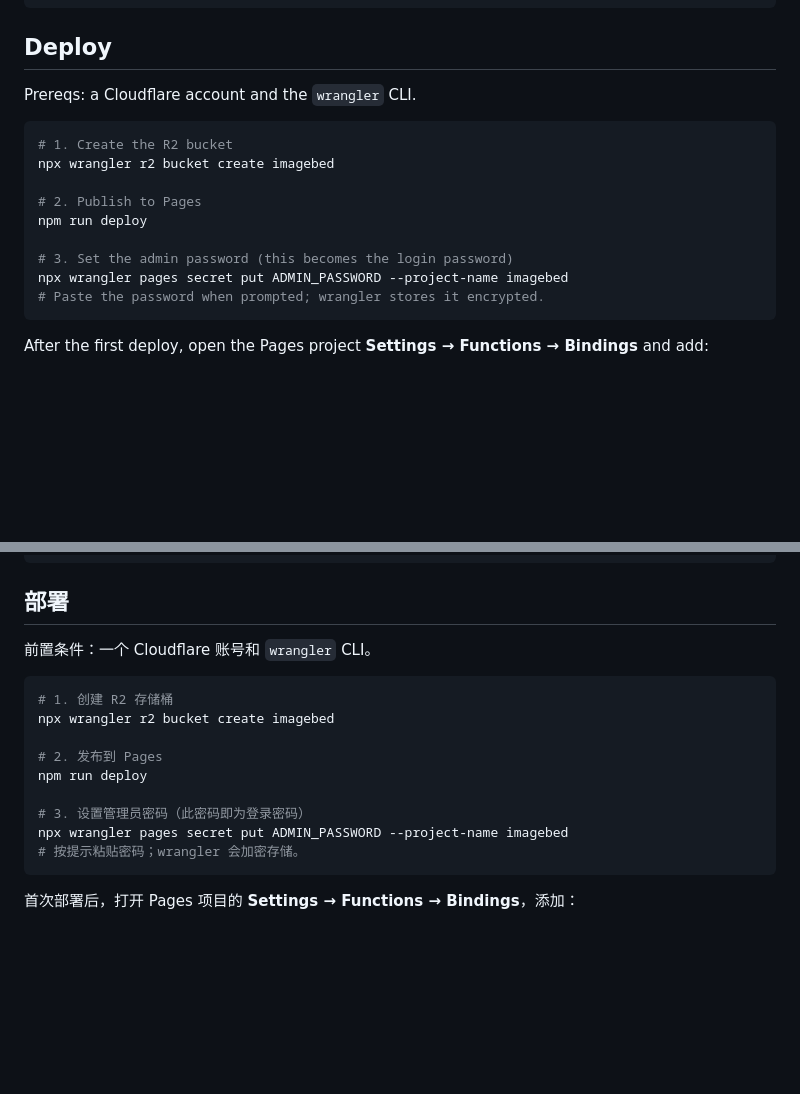
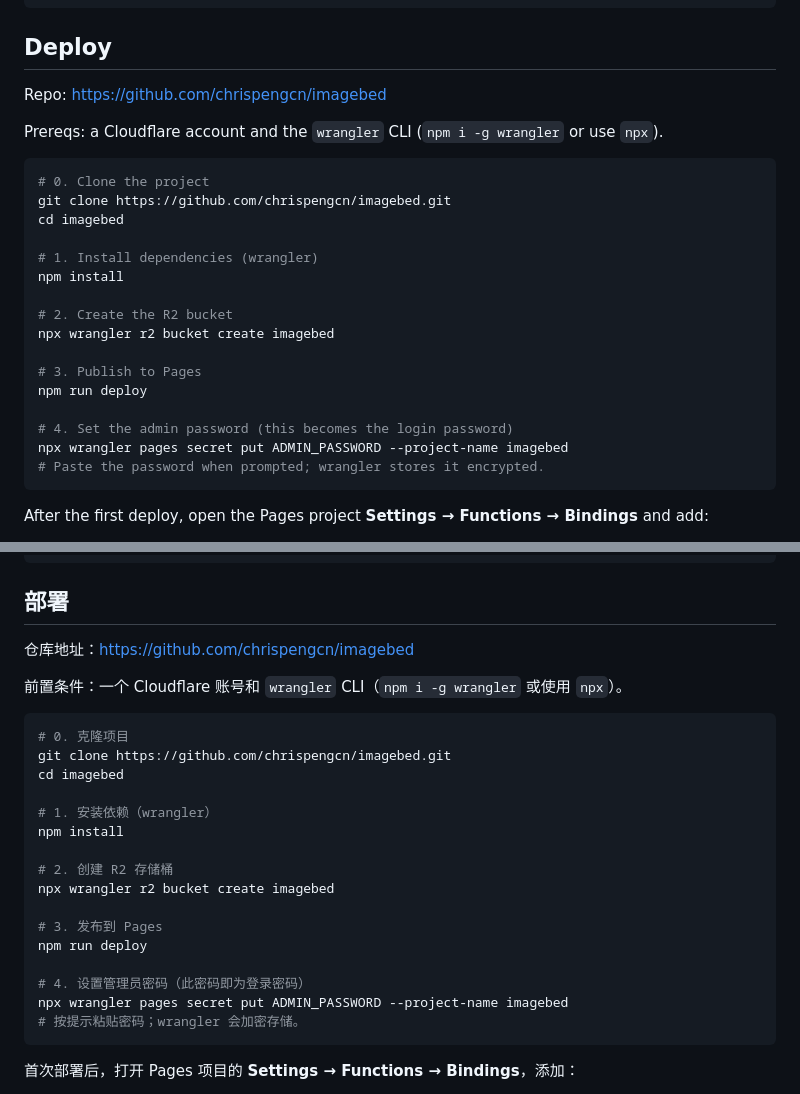
Before and after one commit to chrispengcn/imagebed, a Markdown page: README.md, 2 parts joined by grey strips. Drawn GitHub-style; blank space fills up the shorter version.

Commit message:
docs: add git clone instructions and repo link to deploy steps
Update Deploy sections (EN + 中文) to start from `git clone` then `npm install`,
so users can publish to Cloudflare directly from the GitHub repo.

````diff
--- a/README.md
+++ b/README.md
@@ -39,16 +39,25 @@ wrangler.toml       R2 + AI bindings
 
 ## Deploy
 
-Prereqs: a Cloudflare account and the `wrangler` CLI.
+Repo: https://github.com/chrispengcn/imagebed
+
+Prereqs: a Cloudflare account and the `wrangler` CLI (`npm i -g wrangler` or use `npx`).
 
 ```sh
-# 1. Create the R2 bucket
+# 0. Clone the project
+git clone https://github.com/chrispengcn/imagebed.git
+cd imagebed
+
+# 1. Install dependencies (wrangler)
+npm install
+
+# 2. Create the R2 bucket
 npx wrangler r2 bucket create imagebed
 
-# 2. Publish to Pages
+# 3. Publish to Pages
 npm run deploy
 
-# 3. Set the admin password (this becomes the login password)
+# 4. Set the admin password (this becomes the login password)
 npx wrangler pages secret put ADMIN_PASSWORD --project-name imagebed
 # Paste the password when prompted; wrangler stores it encrypted.
 ```
@@ -111,16 +120,25 @@ wrangler.toml       R2 + AI 绑定配置
 
 ## 部署
 
-前置条件：一个 Cloudflare 账号和 `wrangler` CLI。
+仓库地址：https://github.com/chrispengcn/imagebed
+
+前置条件：一个 Cloudflare 账号和 `wrangler` CLI（`npm i -g wrangler` 或使用 `npx`）。
 
 ```sh
-# 1. 创建 R2 存储桶
+# 0. 克隆项目
+git clone https://github.com/chrispengcn/imagebed.git
+cd imagebed
+
+# 1. 安装依赖（wrangler）
+npm install
+
+# 2. 创建 R2 存储桶
 npx wrangler r2 bucket create imagebed
 
-# 2. 发布到 Pages
+# 3. 发布到 Pages
 npm run deploy
 
-# 3. 设置管理员密码（此密码即为登录密码）
+# 4. 设置管理员密码（此密码即为登录密码）
 npx wrangler pages secret put ADMIN_PASSWORD --project-name imagebed
 # 按提示粘贴密码；wrangler 会加密存储。
 ```
````
